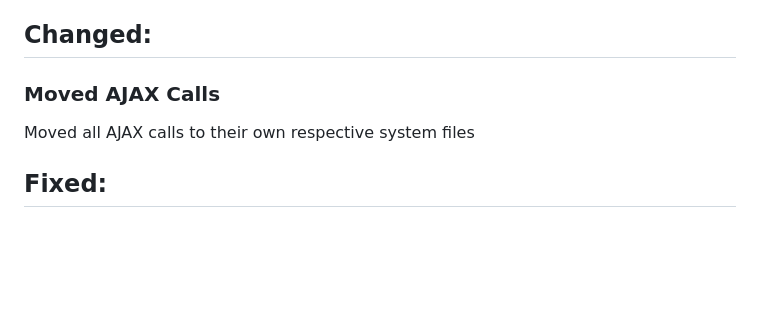
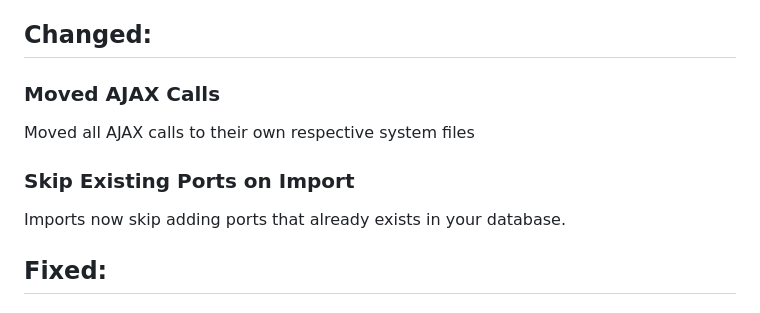
Before and after one commit to need4swede/Portall, a Markdown page: changelog.md, the part around the change. Drawn GitHub-style; blank space fills up the shorter version.

```diff
--- a/changelog.md
+++ b/changelog.md
@@ -5,6 +5,8 @@ You can now quickly sort your ports by port number or by protocol type. Manually
 ## Changed:
 ### Moved AJAX Calls
 Moved all AJAX calls to their own respective system files
+### Skip Existing Ports on Import
+Imports now skip adding ports that already exists in your database.
 ## Fixed:
 ### Missing Nicknames
 Fixed an issue where nicknames wouldn't get properly parsed when adding or importing ports
```
